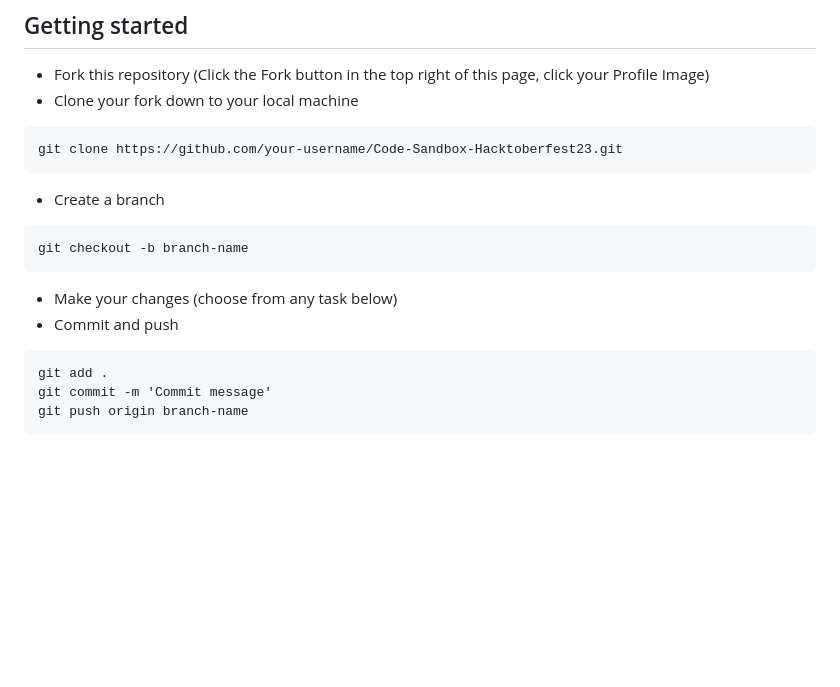
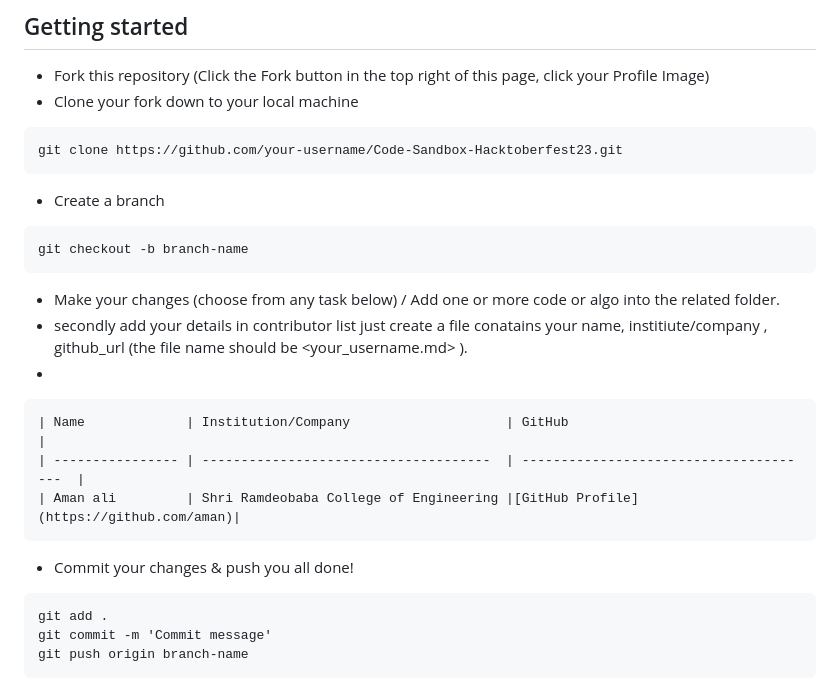
Before and after one commit to Sar-taj107/Code-Sandbox-Hacktoberfest23, a Markdown page: README.md, the part around the change. GitHub-like rendering; blank space fills up the shorter version.

````diff
--- a/README.md
+++ b/README.md
@@ -42,9 +42,16 @@ git clone https://github.com/your-username/Code-Sandbox-Hacktoberfest23.git
 ```markdown
 git checkout -b branch-name
 ```
+* Make your changes (choose from any task below) / Add one or more code or algo into the related folder.
+* secondly add your details in contributor list just create a file conatains your name, institiute/company , github_url  (the file name should be <your_username.md> ).
+*
+```markdown
+| Name             | Institution/Company                    | GitHub                                  |
+| ---------------- | -------------------------------------  | --------------------------------------  |
+| Aman ali         | Shri Ramdeobaba College of Engineering |[GitHub Profile](https://github.com/aman)|
+```
 
-* Make your changes (choose from any task below)
-* Commit and push
+* Commit your changes & push  you all done!
 
 ```markdown
 git add .
````
